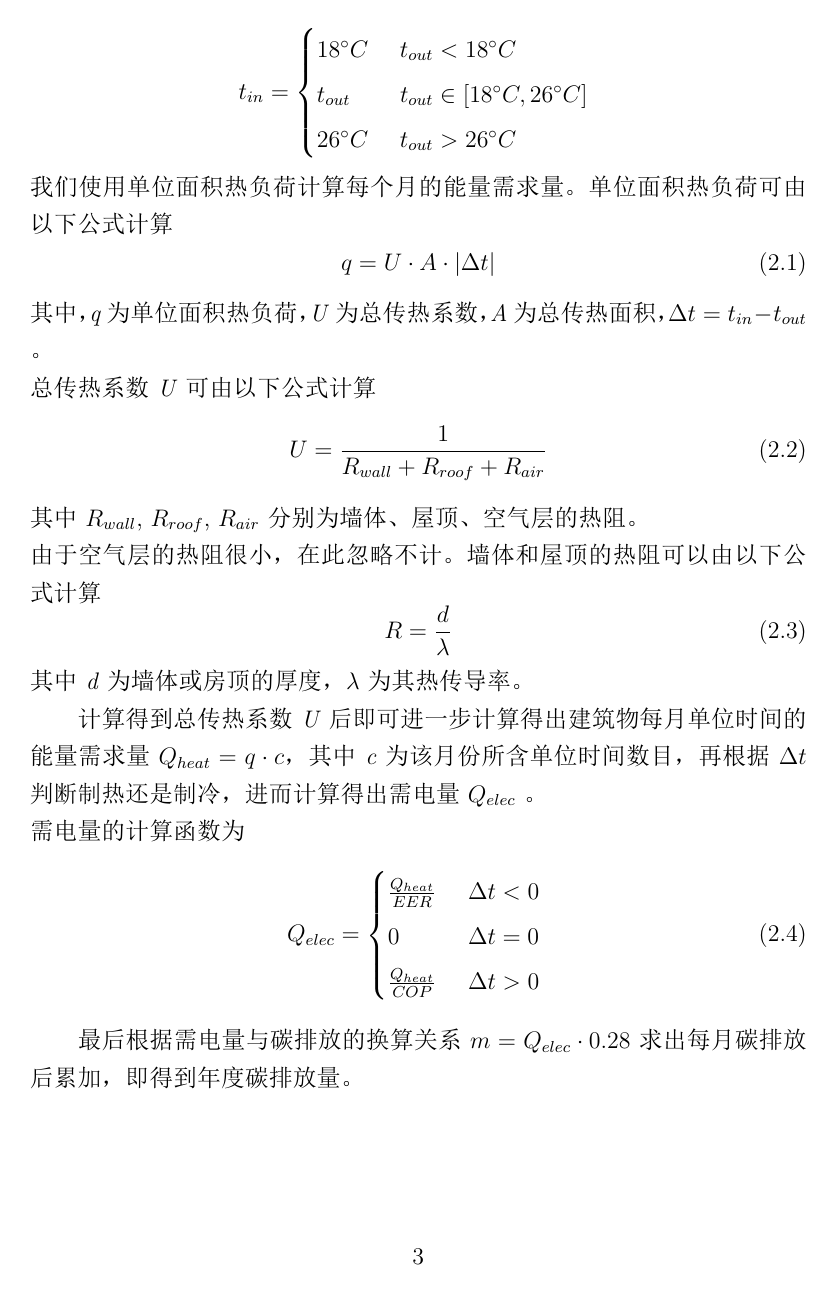
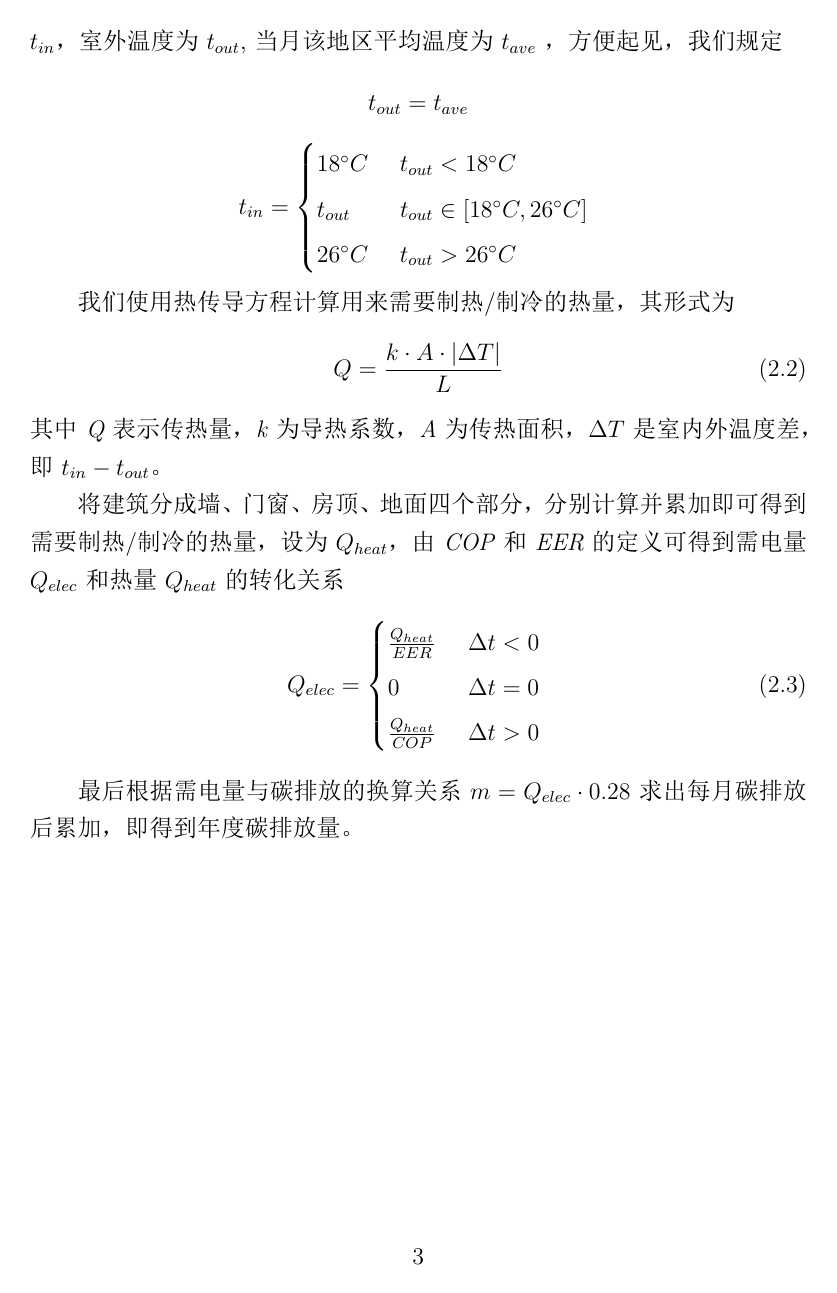
Before and after one commit to EvanWonghere/MathematicsModeling-2023.5, a LaTeX document (Article.tex): page 3 of 3. The pictures show the PDF file Article.pdf that the author committed with the source.

Commit message:
Corrected the wrong method on problem1

```diff
--- a/Article.tex
+++ b/Article.tex
@@ -63,9 +63,15 @@
     {\centering{\section{问题分析}}}
         \subsection{问题一}
             问题一要求计算通过空题调节温度产生的年碳排放量。
-            我们需先求出空调制热和制冷分别消耗的电量，借此求出空调消耗的电量，最后转换成碳排放。
+            我们需先求出空调制热和制冷的热量，借此通过\textit{COP}和\textit{EER}求出空调消耗的电量，最后转换成碳排放。
+            其中\textit{COP}和\textit{EER}的定义分别为
+            \begin{equation}
+                COP = \frac{Q_{heat}}{W},\hspace{2em} EER = \frac{Q_{cold}}{W}
+            \end{equation}
+            $ Q_{heat} 和 Q_{cold} $指的是单位时间内的制热/制冷量，单位为\textit{W}，
+            公式中\textit{W}指的是单位为时间内空调消耗的功率，单位为\textit{W}
 
-            首先计算出建筑物各个月的能量需求量。设室内温度要维持的温度为 $ t_{in} $， 室外温度为 $ t_{out} $,
+            首先计算出建筑物各个月的能量需求量。设室内温度要维持的温度为 $ t_{in} $，室外温度为 $ t_{out} $,
             当月该地区平均温度为 $ t_{ave} $ ，方便起见，我们规定
             \begin{equation*}
                 t_{out} = t_{ave}
@@ -78,25 +84,15 @@
                     26 ^{\circ}C & \text{ $ t_{out} > 26 ^{\circ}C $}
                 \end{cases}
             \end{equation*}
-            我们使用单位面积热负荷计算每个月的能量需求量。单位面积热负荷可由以下公式计算
+
+            我们使用热传导方程计算用来需要制热/制冷的热量，其形式为
             \begin{equation}
-                q = U \cdot A \cdot |\Delta t|
+                Q = \frac{k \cdot A \cdot |\Delta T|}{L}
             \end{equation}
-            其中，\textit{q}为单位面积热负荷，\textit{U}为总传热系数，\textit{A}为总传热面积， $ \Delta t = t_{in} - t_{out} $ 。\\
-            总传热系数\textit{U}可由以下公式计算
-            \begin{equation}
-                U = \frac{1}{R_{wall} + R_{roof} + R_{air}}
-            \end{equation}
-            其中 $ R_{wall} $, $ R_{roof} $, $ R_{air} $ 分别为墙体、屋顶、空气层的热阻。 \\
-            由于空气层的热阻很小，在此忽略不计。墙体和屋顶的热阻可以由以下公式计算
-            \begin{equation}
-                R = \frac{d}{\lambda}
-            \end{equation}
-            其中\textit{d}为墙体或房顶的厚度， $ \lambda $ 为其热传导率。
+            其中\textit{Q}表示传热量，\textit{k}为导热系数，\textit{A}为传热面积，$ \Delta T $是室内外温度差，即$ t_{in} - t_{out} $。
 
-            计算得到总传热系数\textit{U}后即可进一步计算得出建筑物每月单位时间的能量需求量 $ Q_{heat} = q \cdot c $，其中\textit{c}为该月份所含单位时间数目，
-            再根据 $ \Delta t $ 判断制热还是制冷，进而计算得出需电量 $ Q_{elec} $ 。 \\
-            需电量的计算函数为
+            将建筑分成墙、门窗、房顶、地面四个部分，分别计算并累加即可得到需要制热/制冷的热量，设为$ Q_{heat} $，
+            由\textit{COP}和\textit{EER}的定义可得到需电量$ Q_{elec} $和热量$ Q_{heat} $的转化关系
             \begin{equation}
                 Q_{elec} =
                 \begin{cases}
```
Also changed, not shown: Article.pdf, 2 other files.
